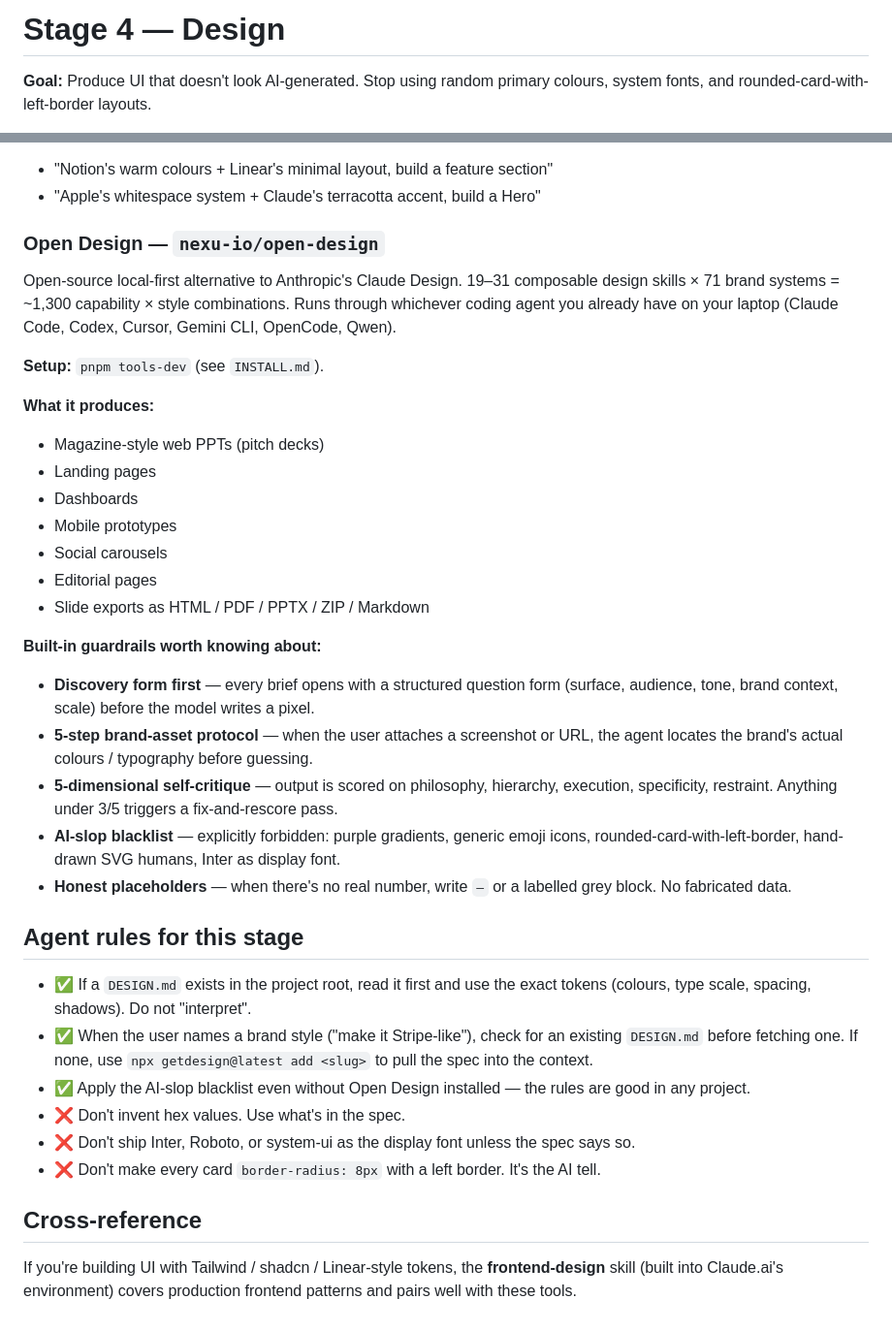
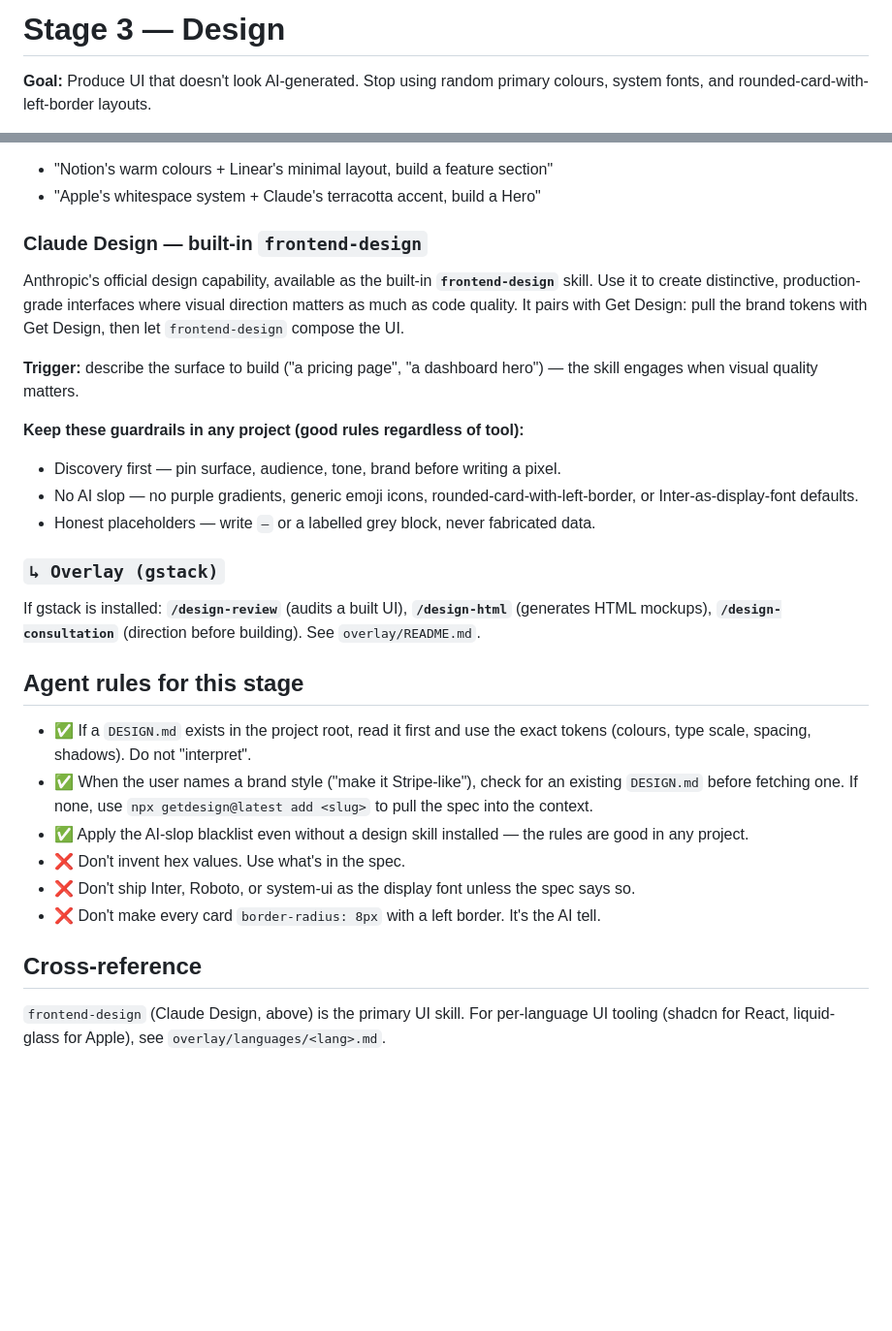
Before and after one commit to makafeli/agentic-code-stack, a Markdown page: pipeline/03-design.md, 2 parts joined by grey strips. Shown at 97% size. Drawn GitHub-style; blank space fills up the shorter version.

Commit message:
docs(pipeline): replace Open Design with Claude Design, add gstack design overlay

```diff
--- a/pipeline/03-design.md
+++ b/pipeline/03-design.md
@@ -1,4 +1,4 @@
-# Stage 4 — Design
+# Stage 3 — Design
 
 **Goal:** Produce UI that doesn't look AI-generated. Stop using random primary colours, system fonts, and rounded-card-with-left-border layouts.
 
@@ -24,37 +24,30 @@ A library of `DESIGN.md` files distilled from 342+ brand design systems (Apple,
 - "Notion's warm colours + Linear's minimal layout, build a feature section"
 - "Apple's whitespace system + Claude's terracotta accent, build a Hero"
 
-### Open Design — `nexu-io/open-design`
+### Claude Design — built-in `frontend-design`
 
-Open-source local-first alternative to Anthropic's Claude Design. 19–31 composable design skills × 71 brand systems = ~1,300 capability × style combinations. Runs through whichever coding agent you already have on your laptop (Claude Code, Codex, Cursor, Gemini CLI, OpenCode, Qwen).
+Anthropic's official design capability, available as the built-in **`frontend-design`** skill. Use it to create distinctive, production-grade interfaces where visual direction matters as much as code quality. It pairs with Get Design: pull the brand tokens with Get Design, then let `frontend-design` compose the UI.
 
-**Setup:** `pnpm tools-dev` (see `INSTALL.md`).
+**Trigger:** describe the surface to build ("a pricing page", "a dashboard hero") — the skill engages when visual quality matters.
 
-**What it produces:**
-- Magazine-style web PPTs (pitch decks)
-- Landing pages
-- Dashboards
-- Mobile prototypes
-- Social carousels
-- Editorial pages
-- Slide exports as HTML / PDF / PPTX / ZIP / Markdown
+**Keep these guardrails in any project (good rules regardless of tool):**
+- Discovery first — pin surface, audience, tone, brand before writing a pixel.
+- No AI slop — no purple gradients, generic emoji icons, rounded-card-with-left-border, or Inter-as-display-font defaults.
+- Honest placeholders — write `—` or a labelled grey block, never fabricated data.
 
-**Built-in guardrails worth knowing about:**
-- **Discovery form first** — every brief opens with a structured question form (surface, audience, tone, brand context, scale) before the model writes a pixel.
-- **5-step brand-asset protocol** — when the user attaches a screenshot or URL, the agent locates the brand's actual colours / typography before guessing.
-- **5-dimensional self-critique** — output is scored on philosophy, hierarchy, execution, specificity, restraint. Anything under 3/5 triggers a fix-and-rescore pass.
-- **AI-slop blacklist** — explicitly forbidden: purple gradients, generic emoji icons, rounded-card-with-left-border, hand-drawn SVG humans, Inter as display font.
-- **Honest placeholders** — when there's no real number, write `—` or a labelled grey block. No fabricated data.
+### `↳ Overlay (gstack)`
+
+If gstack is installed: **`/design-review`** (audits a built UI), **`/design-html`** (generates HTML mockups), **`/design-consultation`** (direction before building). See `overlay/README.md`.
 
 ## Agent rules for this stage
 
 - ✅ If a `DESIGN.md` exists in the project root, read it first and use the exact tokens (colours, type scale, spacing, shadows). Do not "interpret".
 - ✅ When the user names a brand style ("make it Stripe-like"), check for an existing `DESIGN.md` before fetching one. If none, use `npx getdesign@latest add <slug>` to pull the spec into the context.
-- ✅ Apply the AI-slop blacklist even without Open Design installed — the rules are good in any project.
+- ✅ Apply the AI-slop blacklist even without a design skill installed — the rules are good in any project.
 - ❌ Don't invent hex values. Use what's in the spec.
 - ❌ Don't ship Inter, Roboto, or system-ui as the display font unless the spec says so.
 - ❌ Don't make every card `border-radius: 8px` with a left border. It's the AI tell.
 
 ## Cross-reference
 
-If you're building UI with Tailwind / shadcn / Linear-style tokens, the **frontend-design** skill (built into Claude.ai's environment) covers production frontend patterns and pairs well with these tools.
+`frontend-design` (Claude Design, above) is the primary UI skill. For per-language UI tooling (shadcn for React, liquid-glass for Apple), see `overlay/languages/<lang>.md`.
```
